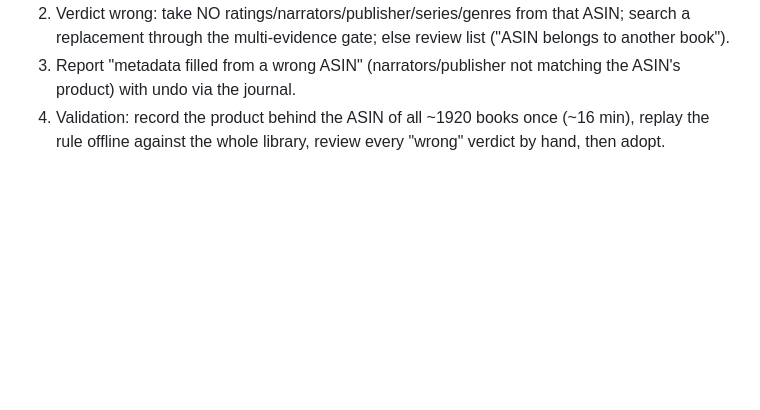
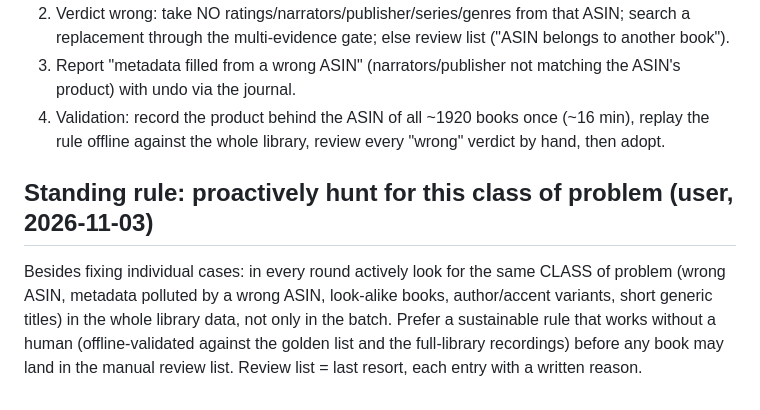
Before and after one commit to xroguel1ke/abs_ratings, a Markdown page: docs/LOOP_LOG.md, the part around the change. GitHub-like rendering; blank space fills up the shorter version.

Commit message:
Log standing rule: hunt problem classes proactively
Co-Authored-By: Claude Sonnet 5.5 <noreply@anthropic.com>

```diff
--- a/docs/LOOP_LOG.md
+++ b/docs/LOOP_LOG.md
@@ -94,3 +94,9 @@ Production has no LLM, so the checks must be deterministic rules in the script:
 2. Verdict wrong: take NO ratings/narrators/publisher/series/genres from that ASIN; search a replacement through the multi-evidence gate; else review list ("ASIN belongs to another book").
 3. Report "metadata filled from a wrong ASIN" (narrators/publisher not matching the ASIN's product) with undo via the journal.
 4. Validation: record the product behind the ASIN of all ~1920 books once (~16 min), replay the rule offline against the whole library, review every "wrong" verdict by hand, then adopt.
+
+## Standing rule: proactively hunt for this class of problem (user, 2026-11-03)
+Besides fixing individual cases: in every round actively look for the same CLASS of problem (wrong ASIN, metadata polluted by a wrong ASIN,
+look-alike books, author/accent variants, short generic titles) in the whole library data, not only in the batch. Prefer a sustainable
+rule that works without a human (offline-validated against the golden list and the full-library recordings) before any book may land in
+the manual review list. Review list = last resort, each entry with a written reason.
```
